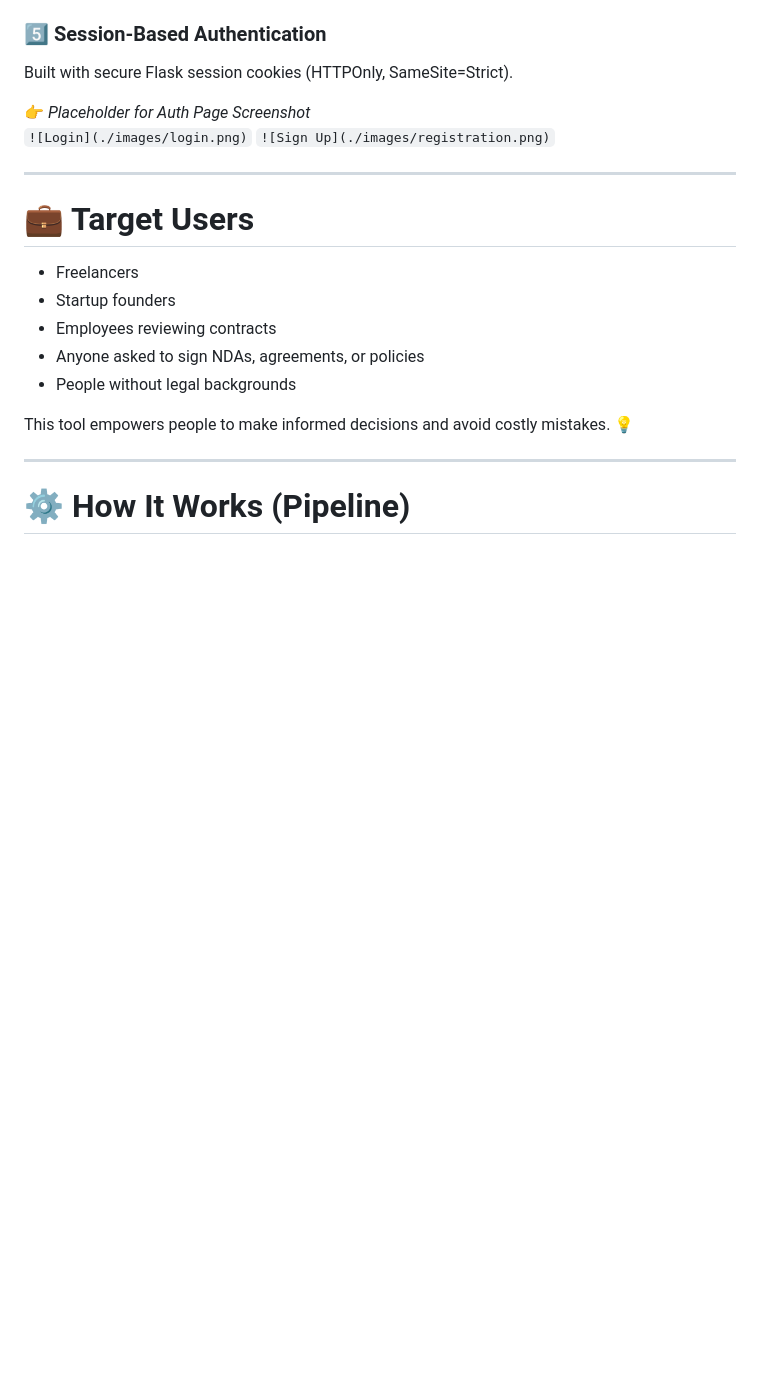
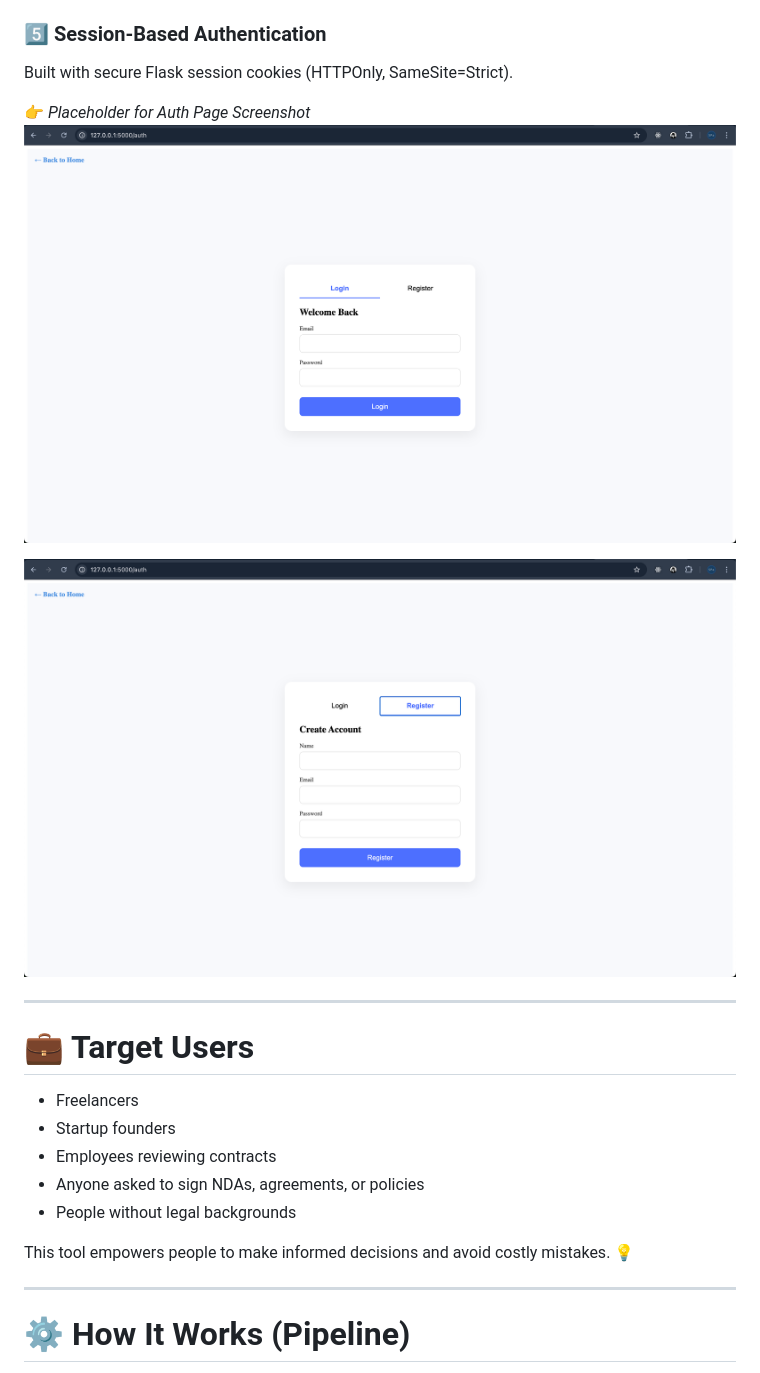
Before and after one commit to Lecon-a/legal-expert-system, a Markdown page: README.md, the part around one of its changes. Drawn GitHub-style; blank space fills up the shorter version.

```diff
--- a/README.md
+++ b/README.md
@@ -51,8 +51,9 @@ Users can ask:
 Built with secure Flask session cookies (HTTPOnly, SameSite=Strict).
 
 👉 _Placeholder for Auth Page Screenshot_
-`![Login](./images/login.png)`
-`![Sign Up](./images/registration.png)`
+![Login](./images/login.png)
+
+![Sign Up](./images/registration.png)
 
 ---
 
```
Also changed, not shown: other parts of README.md (+3 -3 lines).
